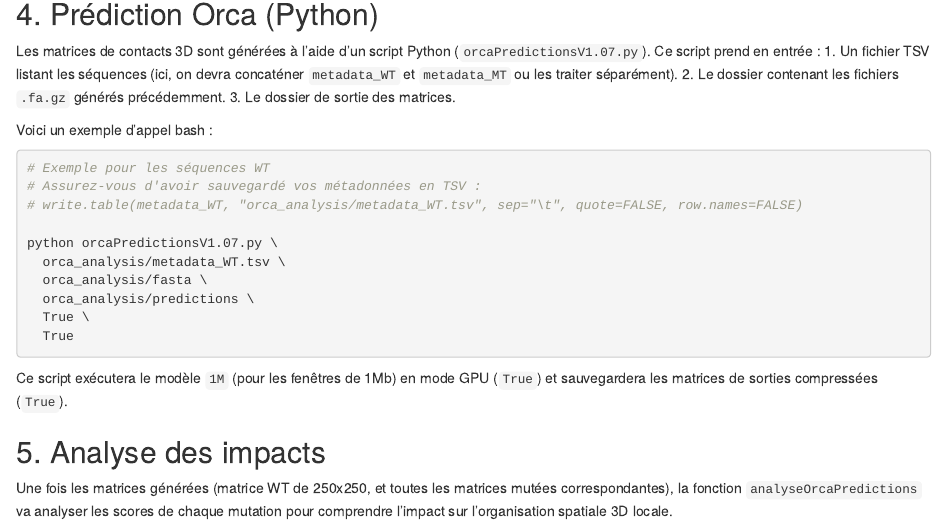
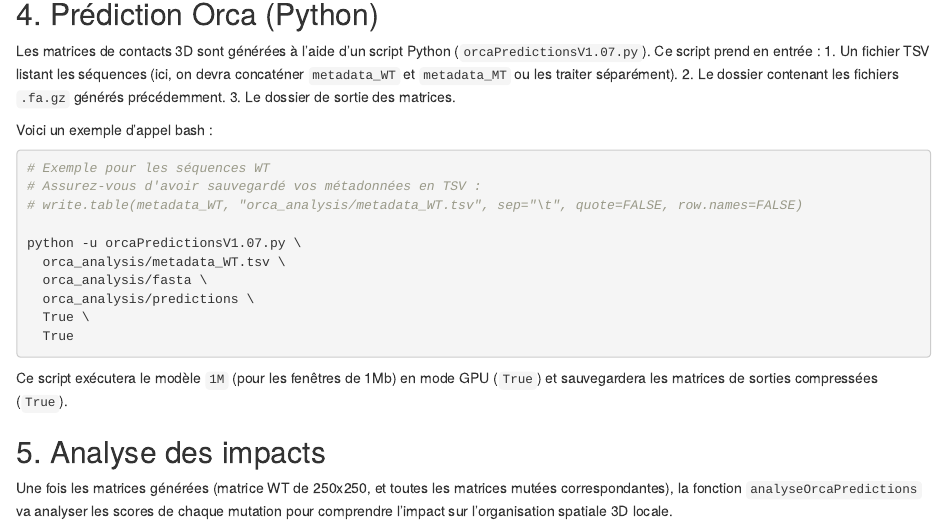
Before and after one commit to Nico-FR/OSMAdev, an R Markdown document (example_chr25.Rmd): the page in a window 1100 px wide, from 1960 px down. Rendered offline with R 4.5, knitr and Pandoc, with nearby package versions; some code elsewhere in the file could not run offline; common packages that the code uses without loading them are loaded.

Commit message:
Add multifasta support for WT and MT sequences
- Adds `single_file` argument to writeFastaWT to save all WT sequences into one file.
- Adds `file_per_WT` argument to writeFastaMT to group mutated sequences per WT window.
- Updates Rmarkdown example, adding python unbuffered execution flag.

Co-authored-by: Nico-FR <53570880+Nico-FR@users.noreply.github.com>

```diff
--- a/example_chr25.Rmd
+++ b/example_chr25.Rmd
@@ -103,7 +103,7 @@ Voici un exemple d'appel bash :
 # Assurez-vous d'avoir sauvegardé vos métadonnées en TSV :
 # write.table(metadata_WT, "orca_analysis/metadata_WT.tsv", sep="\t", quote=FALSE, row.names=FALSE)
 
-python orcaPredictionsV1.07.py \
+python -u orcaPredictionsV1.07.py \
   orca_analysis/metadata_WT.tsv \
   orca_analysis/fasta \
   orca_analysis/predictions \
```
